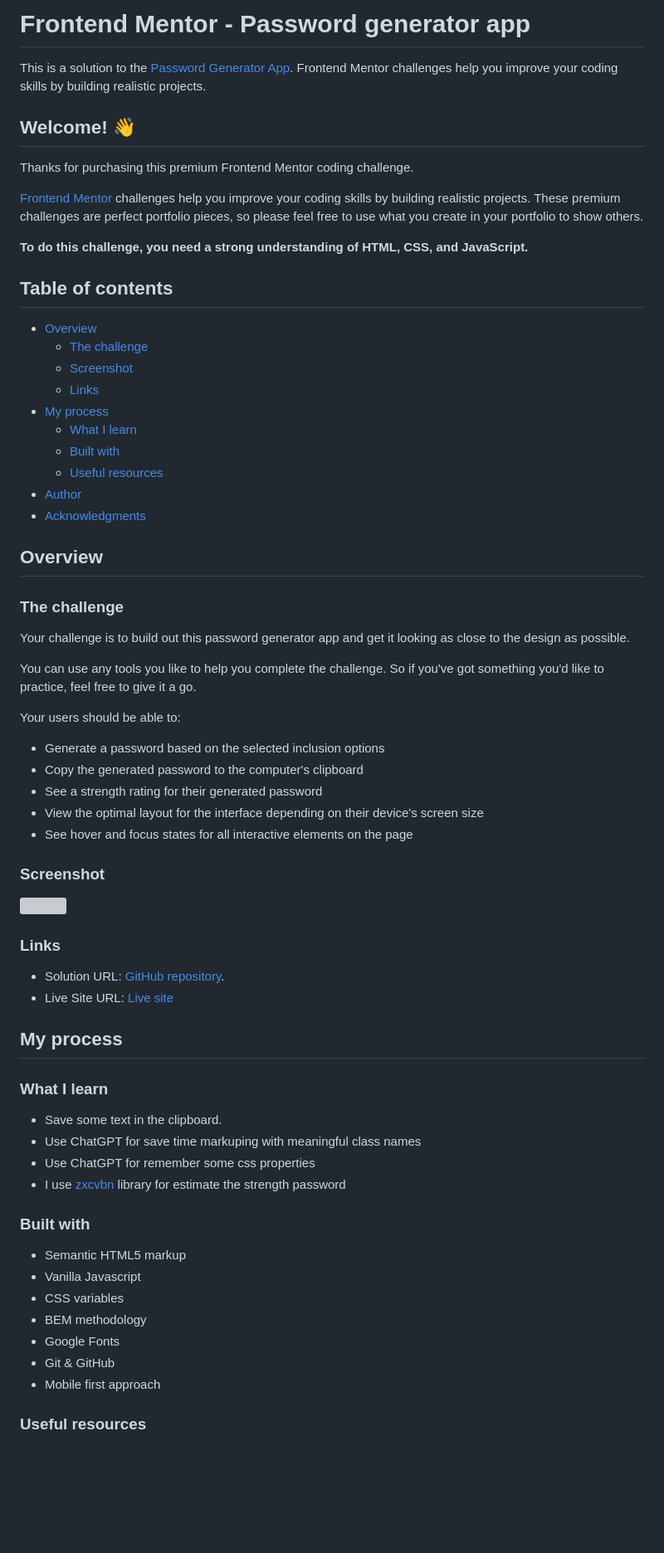
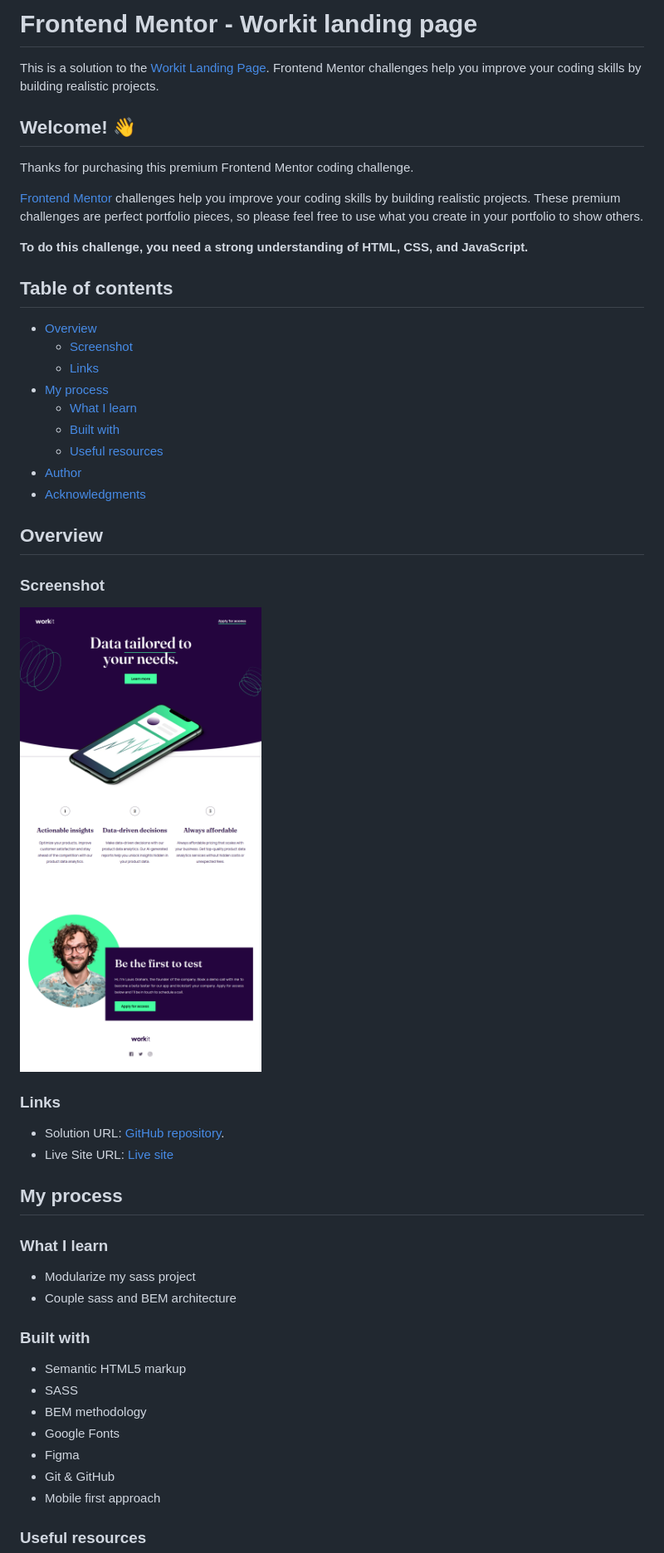
Before and after one commit to welpmoz/workit-landing-page, a Markdown page: README.md, the part around the change printed below. Shown: that part at 83% size. Rendered like a GitHub page; pictures changed too: solution.png (added); blank space fills up the shorter version; grey boxes are pictures that could not be loaded.

```diff
--- a/README.md
+++ b/README.md
@@ -1,6 +1,6 @@
-# Frontend Mentor - Password generator app
+# Frontend Mentor - Workit landing page
 
-This is a solution to the [Password Generator App](https://www.frontendmentor.io/challenges/password-generator-app-Mr8CLycqjh). Frontend Mentor challenges help you improve your coding skills by building realistic projects.
+This is a solution to the [Workit Landing Page](https://www.frontendmentor.io/challenges/workit-landing-page-2fYnyle5lu). Frontend Mentor challenges help you improve your coding skills by building realistic projects.
 
 ## Welcome! 👋
 
@@ -13,7 +13,6 @@ Thanks for purchasing this premium Frontend Mentor coding challenge.
 ## Table of contents
 
 - [Overview](#overview)
-  - [The challenge](#the-challenge)
   - [Screenshot](#screenshot)
   - [Links](#links)
 - [My process](#my-process)
@@ -25,20 +24,6 @@ Thanks for purchasing this premium Frontend Mentor coding challenge.
 
 ## Overview
 
-### The challenge
-
-Your challenge is to build out this password generator app and get it looking as close to the design as possible.
-
-You can use any tools you like to help you complete the challenge. So if you've got something you'd like to practice, feel free to give it a go.
-
-Your users should be able to:
-
-- Generate a password based on the selected inclusion options
-- Copy the generated password to the computer's clipboard
-- See a strength rating for their generated password
-- View the optimal layout for the interface depending on their device's screen size
-- See hover and focus states for all interactive elements on the page
-
 ### Screenshot
 
 ![](./solution.png)
@@ -52,18 +37,16 @@ Your users should be able to:
 
 ### What I learn
 
-- Save some text in the clipboard.
-- Use ChatGPT for save time markuping with meaningful class names
-- Use ChatGPT for remember some css properties
-- I use [zxcvbn](https://www.npmjs.com/package/zxcvbn) library for estimate the strength password
+- Modularize my sass project
+- Couple sass and BEM architecture
 
 ### Built with
 
 - Semantic HTML5 markup
-- Vanilla Javascript
-- CSS variables
+- SASS
 - BEM methodology
 - Google Fonts
+- Figma
 - Git & GitHub
 - Mobile first approach
 
```
Also changed, not shown: other parts of README.md (+3 -2 lines), style-guide.md (+7 -23 lines).
